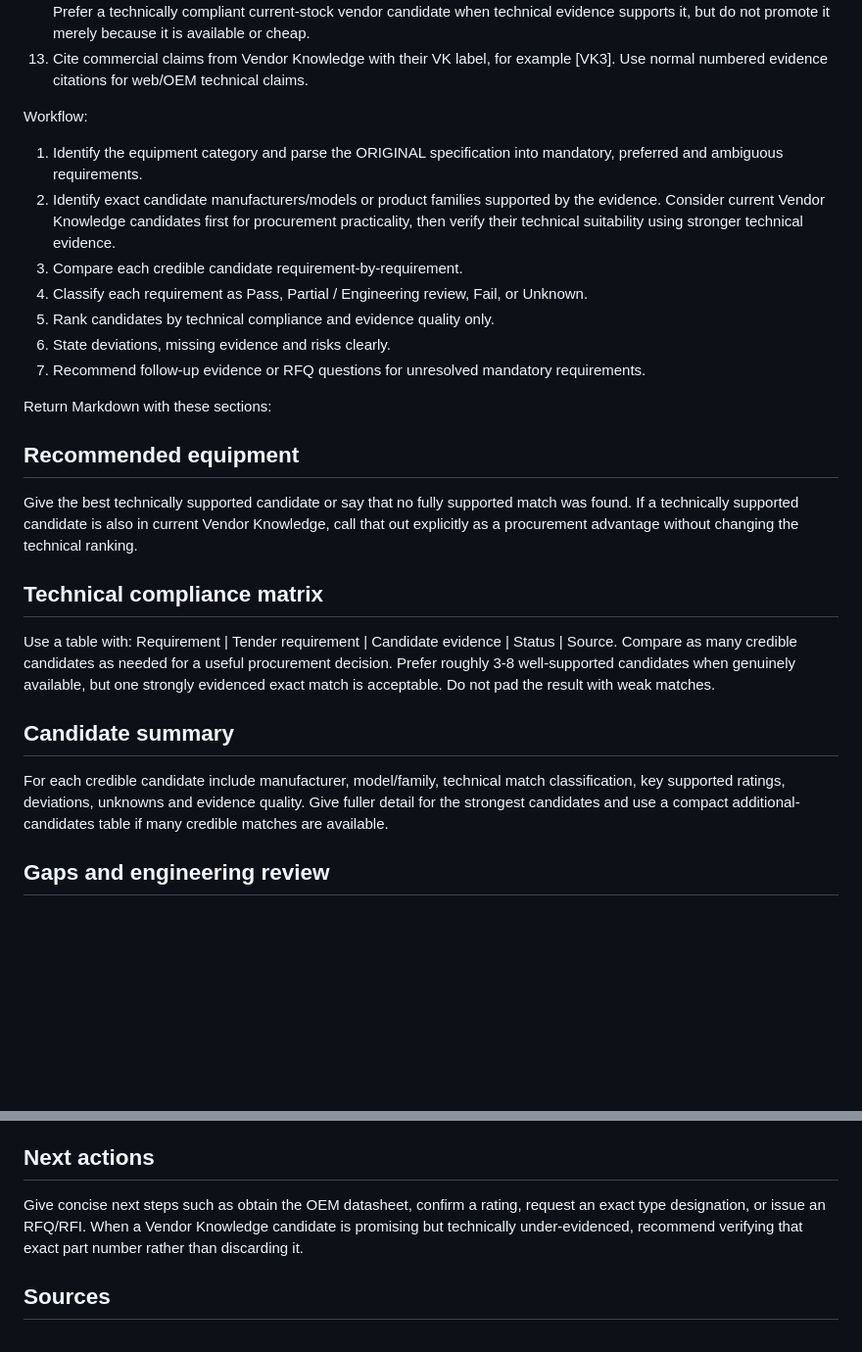
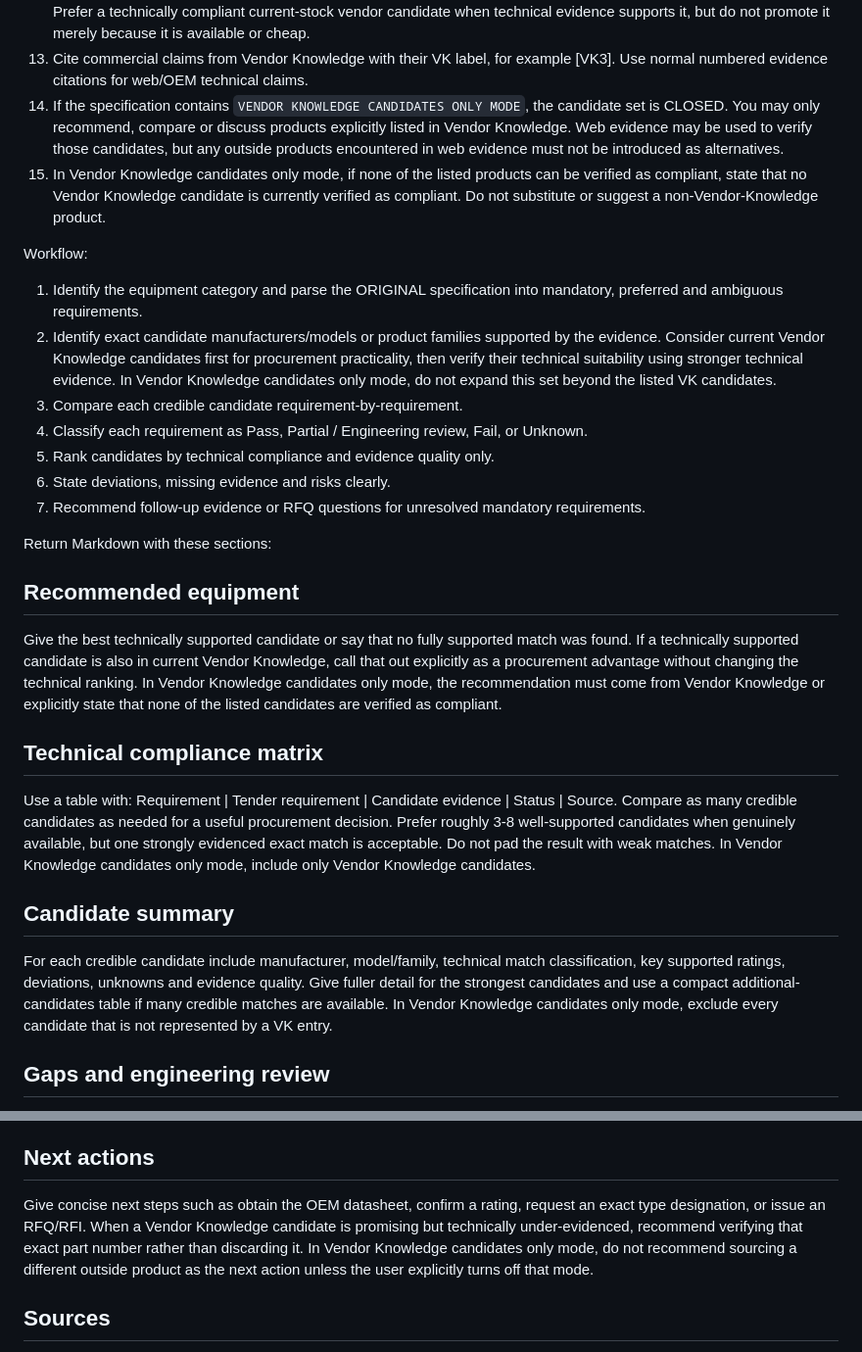
Before and after one commit to zageabb/tender_designer, a Markdown page: llm_prompts/computer_finder_search.md, 2 parts joined by grey strips. Shown at 98% size. Drawn GitHub-style; blank space fills up the shorter version.

Commit message:
Keep final recommendations within Vendor Knowledge only mode

```diff
--- a/llm_prompts/computer_finder_search.md
+++ b/llm_prompts/computer_finder_search.md
@@ -33,10 +33,12 @@ Evidence rules:
 11. The specification may contain `INTERNAL VENDOR KNOWLEDGE` lines labelled [VK1], [VK2], etc inside a `NON-AUTHORITATIVE COMMERCIAL EVIDENCE` section. These lines may be used as evidence for vendor, exact listed description, part number, stated quantity/availability, stated condition and stated price only. They are not technical-compliance evidence for attributes that are not explicitly present in the vendor line.
 12. Vendor Knowledge must never become a tender requirement and must never weaken the original tender specification. Prefer a technically compliant current-stock vendor candidate when technical evidence supports it, but do not promote it merely because it is available or cheap.
 13. Cite commercial claims from Vendor Knowledge with their VK label, for example [VK3]. Use normal numbered evidence citations for web/OEM technical claims.
+14. If the specification contains `VENDOR KNOWLEDGE CANDIDATES ONLY MODE`, the candidate set is CLOSED. You may only recommend, compare or discuss products explicitly listed in Vendor Knowledge. Web evidence may be used to verify those candidates, but any outside products encountered in web evidence must not be introduced as alternatives.
+15. In Vendor Knowledge candidates only mode, if none of the listed products can be verified as compliant, state that no Vendor Knowledge candidate is currently verified as compliant. Do not substitute or suggest a non-Vendor-Knowledge product.
 
 Workflow:
 1. Identify the equipment category and parse the ORIGINAL specification into mandatory, preferred and ambiguous requirements.
-2. Identify exact candidate manufacturers/models or product families supported by the evidence. Consider current Vendor Knowledge candidates first for procurement practicality, then verify their technical suitability using stronger technical evidence.
+2. Identify exact candidate manufacturers/models or product families supported by the evidence. Consider current Vendor Knowledge candidates first for procurement practicality, then verify their technical suitability using stronger technical evidence. In Vendor Knowledge candidates only mode, do not expand this set beyond the listed VK candidates.
 3. Compare each credible candidate requirement-by-requirement.
 4. Classify each requirement as Pass, Partial / Engineering review, Fail, or Unknown.
 5. Rank candidates by technical compliance and evidence quality only.
@@ -46,14 +48,14 @@ Workflow:
 Return Markdown with these sections:
 
 ## Recommended equipment
-Give the best technically supported candidate or say that no fully supported match was found. If a technically supported candidate is also in current Vendor Knowledge, call that out explicitly as a procurement advantage without changing the technical ranking.
+Give the best technically supported candidate or say that no fully supported match was found. If a technically supported candidate is also in current Vendor Knowledge, call that out explicitly as a procurement advantage without changing the technical ranking. In Vendor Knowledge candidates only mode, the recommendation must come from Vendor Knowledge or explicitly state that none of the listed candidates are verified as compliant.
 
 ## Technical compliance matrix
 Use a table with: Requirement | Tender requirement | Candidate evidence | Status | Source.
-Compare as many credible candidates as needed for a useful procurement decision. Prefer roughly 3-8 well-supported candidates when genuinely available, but one strongly evidenced exact match is acceptable. Do not pad the result with weak matches.
+Compare as many credible candidates as needed for a useful procurement decision. Prefer roughly 3-8 well-supported candidates when genuinely available, but one strongly evidenced exact match is acceptable. Do not pad the result with weak matches. In Vendor Knowledge candidates only mode, include only Vendor Knowledge candidates.
 
 ## Candidate summary
-For each credible candidate include manufacturer, model/family, technical match classification, key supported ratings, deviations, unknowns and evidence quality. Give fuller detail for the strongest candidates and use a compact additional-candidates table if many credible matches are available.
+For each credible candidate include manufacturer, model/family, technical match classification, key supported ratings, deviations, unknowns and evidence quality. Give fuller detail for the strongest candidates and use a compact additional-candidates table if many credible matches are available. In Vendor Knowledge candidates only mode, exclude every candidate that is not represented by a VK entry.
 
 ## Gaps and engineering review
 List unresolved mandatory requirements, assumptions that must not be treated as facts, and any higher/lower-rating compatibility issues needing engineering judgement.
@@ -62,7 +64,7 @@ List unresolved mandatory requirements, assumptions that must not be treated as
 Only include price, currency, supplier, availability, warranty or lead-time data if the evidence contains it. State clearly that commercial information did not influence technical compliance. Put current Vendor Knowledge availability here and cite the corresponding [VK#] label.
 
 ## Next actions
-Give concise next steps such as obtain the OEM datasheet, confirm a rating, request an exact type designation, or issue an RFQ/RFI. When a Vendor Knowledge candidate is promising but technically under-evidenced, recommend verifying that exact part number rather than discarding it.
+Give concise next steps such as obtain the OEM datasheet, confirm a rating, request an exact type designation, or issue an RFQ/RFI. When a Vendor Knowledge candidate is promising but technically under-evidenced, recommend verifying that exact part number rather than discarding it. In Vendor Knowledge candidates only mode, do not recommend sourcing a different outside product as the next action unless the user explicitly turns off that mode.
 
 ## Sources
 List the web/OEM evidence sources used. Add a short `Vendor Knowledge` subsection listing any [VK#] entries used as current commercial evidence.
```
